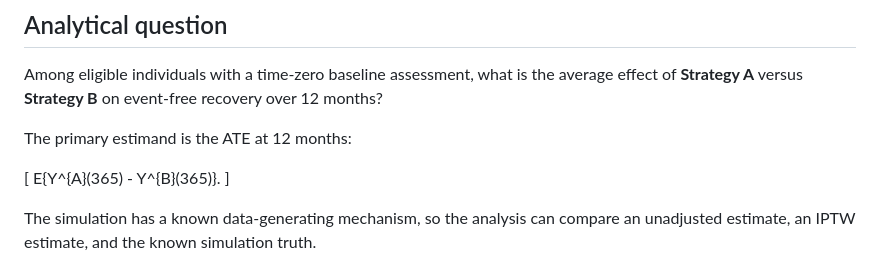
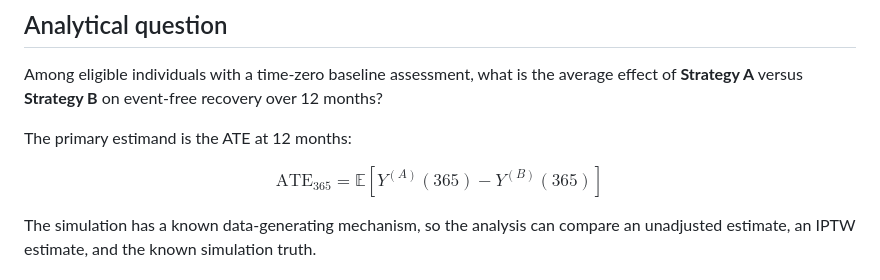
Before and after one commit to Carlos-Orellana-Heredia/obs-treatment-effects, a Markdown page: README.md, the part around the change. Drawn GitHub-style.

```diff
--- a/README.md
+++ b/README.md
@@ -14,9 +14,10 @@ Among eligible individuals with a time-zero baseline assessment, what is the ave
 
 The primary estimand is the ATE at 12 months:
 
-\[
-E\{Y^{A}(365) - Y^{B}(365)\}.
-\]
+$$
+\mathrm{ATE}_{365} =
+\mathbb{E}\left[Y^{(A)}(365) - Y^{(B)}(365)\right]
+$$
 
 The simulation has a known data-generating mechanism, so the analysis can compare an unadjusted estimate, an IPTW estimate, and the known simulation truth.
 
```
